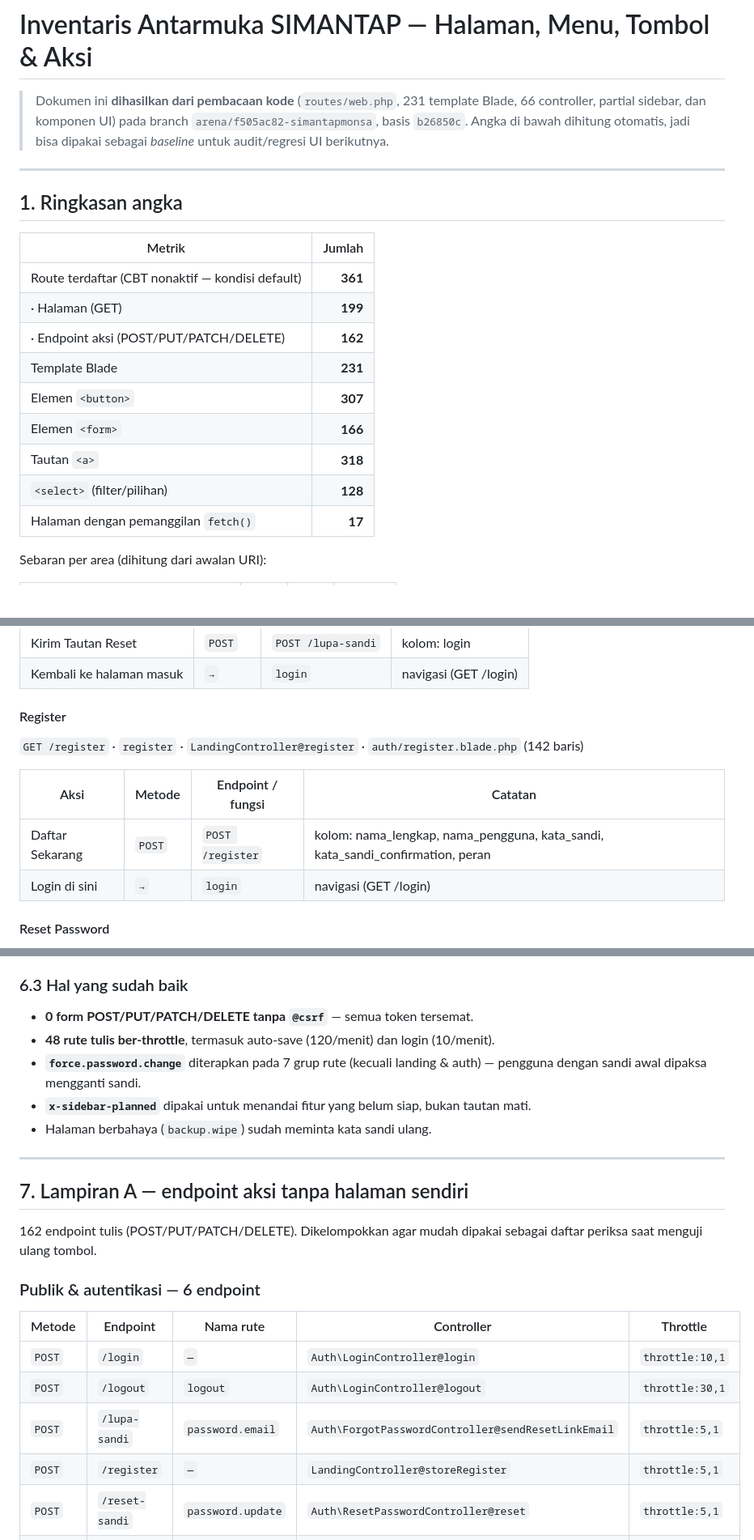
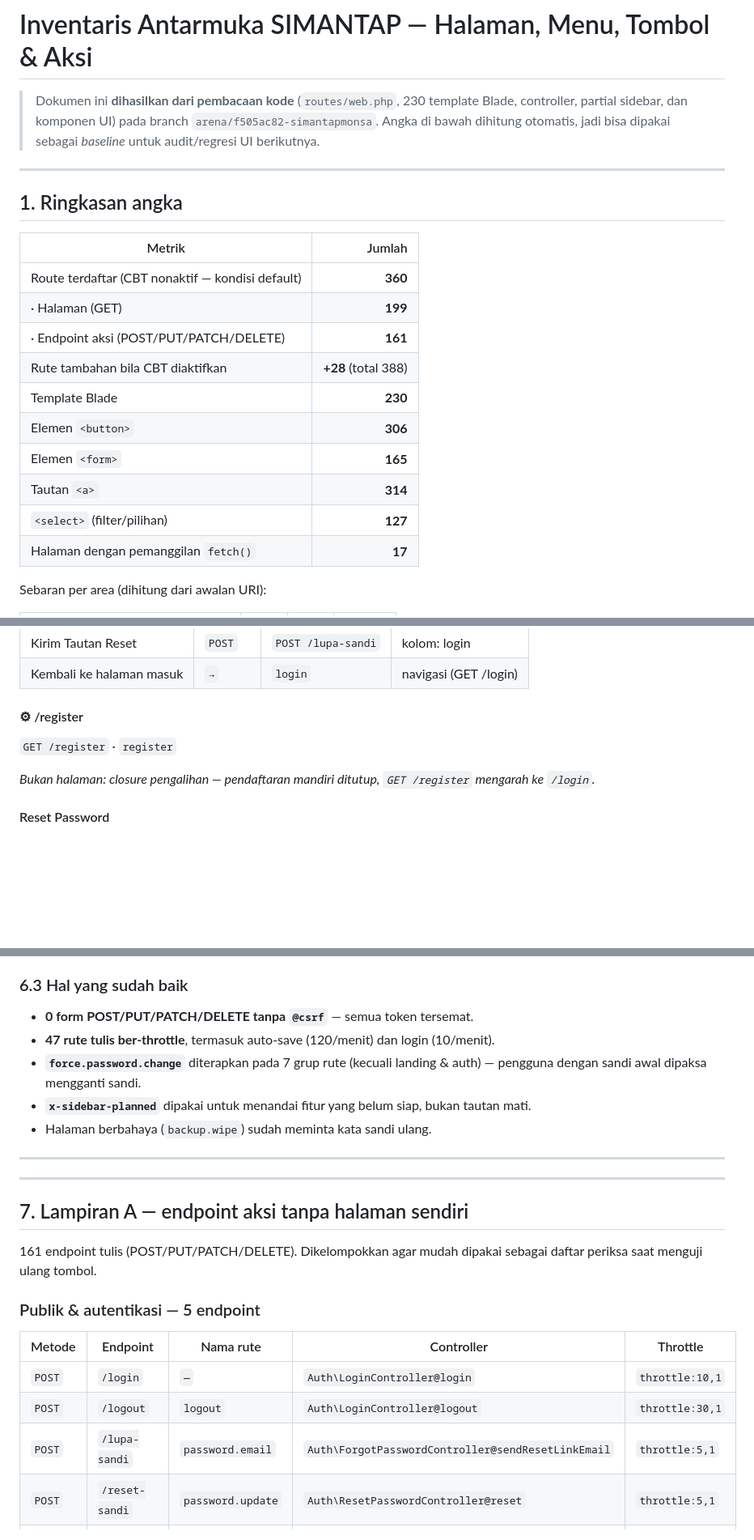
Before and after one commit to amhyer/simantapmonsa, a Markdown page: docs/13-INVENTARIS-UI.md, 3 parts joined by grey strips. Shown at 81% size. GitHub-like rendering; blank space fills up the shorter version.

Commit message:
docs: perbarui inventaris UI setelah gabung main (pendaftaran mandiri ditutup)
Co-authored-by: arena-agent <297053741+arena-agent@users.noreply.github.com>

```diff
--- a/docs/13-INVENTARIS-UI.md
+++ b/docs/13-INVENTARIS-UI.md
@@ -1,9 +1,9 @@
 # Inventaris Antarmuka SIMANTAP — Halaman, Menu, Tombol & Aksi
 
-> Dokumen ini **dihasilkan dari pembacaan kode** (`routes/web.php`, 231 template Blade,
-> 66 controller, partial sidebar, dan komponen UI) pada branch `arena/f505ac82-simantapmonsa`,
-> basis `b26850c`. Angka di bawah dihitung otomatis, jadi bisa dipakai sebagai
-> *baseline* untuk audit/regresi UI berikutnya.
+> Dokumen ini **dihasilkan dari pembacaan kode** (`routes/web.php`, 230 template Blade,
+> controller, partial sidebar, dan komponen UI) pada branch `arena/f505ac82-simantapmonsa`.
+> Angka di bawah dihitung otomatis, jadi bisa dipakai sebagai *baseline* untuk
+> audit/regresi UI berikutnya.
 
 ---
 
@@ -11,14 +11,15 @@
 
 | Metrik | Jumlah |
 |---|---:|
-| Route terdaftar (CBT nonaktif — kondisi default) | **361** |
+| Route terdaftar (CBT nonaktif — kondisi default) | **360** |
 |  · Halaman (GET) | **199** |
-|  · Endpoint aksi (POST/PUT/PATCH/DELETE) | **162** |
-| Template Blade | **231** |
-| Elemen `<button>` | **307** |
-| Elemen `<form>` | **166** |
-| Tautan `<a>` | **318** |
-| `<select>` (filter/pilihan) | **128** |
+|  · Endpoint aksi (POST/PUT/PATCH/DELETE) | **161** |
+| Rute tambahan bila CBT diaktifkan | **+28** (total 388) |
+| Template Blade | **230** |
+| Elemen `<button>` | **306** |
+| Elemen `<form>` | **165** |
+| Tautan `<a>` | **314** |
+| `<select>` (filter/pilihan) | **127** |
 | Halaman dengan pemanggilan `fetch()` | **17** |
 
 Sebaran per area (dihitung dari awalan URI):
@@ -409,13 +403,10 @@ _Bukan halaman HTML — unduhan berkas (PDF/CSV/XLSX), respons JSON, atau pengal
 | Kirim Tautan Reset | `POST` | `POST /lupa-sandi` | kolom: login |
 | Kembali ke halaman masuk | `→` | `login` | navigasi (GET /login) |
 
-#### Register
-`GET /register` · `register` · `LandingController@register` · `auth/register.blade.php` (142 baris)
-
-| Aksi | Metode | Endpoint / fungsi | Catatan |
-|---|---|---|---|
-| Daftar Sekarang | `POST` | `POST /register` | kolom: nama_lengkap, nama_pengguna, kata_sandi, kata_sandi_confirmation, peran |
-| Login di sini | `→` | `login` | navigasi (GET /login) |
+#### ⚙︎ /register
+`GET /register` · `register`
+
+_Bukan halaman: closure pengalihan — pendaftaran mandiri ditutup, `GET /register` mengarah ke `/login`._
 
 #### Reset Password
 `GET /reset-sandi/{token}` · `password.reset` · `Auth\ResetPasswordController@showResetForm` · `auth/reset-password.blade.php` (66 baris)
@@ -2331,26 +2319,28 @@ Daftar ini adalah hasil pembacaan silang antara menu, rute, dan isi halaman —
 ### 6.3 Hal yang sudah baik
 
 * **0 form POST/PUT/PATCH/DELETE tanpa `@csrf`** — semua token tersemat.
-* **48 rute tulis ber-throttle**, termasuk auto-save (120/menit) dan login (10/menit).
+* **47 rute tulis ber-throttle**, termasuk auto-save (120/menit) dan login (10/menit).
 * **`force.password.change`** diterapkan pada 7 grup rute (kecuali landing & auth) — pengguna dengan sandi awal dipaksa mengganti sandi.
 * **`x-sidebar-planned`** dipakai untuk menandai fitur yang belum siap, bukan tautan mati.
 * Halaman berbahaya (`backup.wipe`) sudah meminta kata sandi ulang.
 
 ---
 
+
+---
+
 ## 7. Lampiran A — endpoint aksi tanpa halaman sendiri
 
-162 endpoint tulis (POST/PUT/PATCH/DELETE). Dikelompokkan agar mudah dipakai sebagai daftar
+161 endpoint tulis (POST/PUT/PATCH/DELETE). Dikelompokkan agar mudah dipakai sebagai daftar
 periksa saat menguji ulang tombol.
 
-### Publik & autentikasi — 6 endpoint
+### Publik & autentikasi — 5 endpoint
 
 | Metode | Endpoint | Nama rute | Controller | Throttle |
 |---|---|---|---|---|
 | `POST` | `/login` | `—` | `Auth\LoginController@login` | `throttle:10,1` |
 | `POST` | `/logout` | `logout` | `Auth\LoginController@logout` | `throttle:30,1` |
 | `POST` | `/lupa-sandi` | `password.email` | `Auth\ForgotPasswordController@sendResetLinkEmail` | `throttle:5,1` |
-| `POST` | `/register` | `—` | `LandingController@storeRegister` | `throttle:5,1` |
 | `POST` | `/reset-sandi` | `password.update` | `Auth\ResetPasswordController@reset` | `throttle:5,1` |
 | `PUT` | `/force-password-change` | `force-password-change.update` | `Auth\ForcePasswordChangeController@update` | — |
 
```
Also changed, not shown: other parts of docs/13-INVENTARIS-UI.md (+10 -23 lines).
